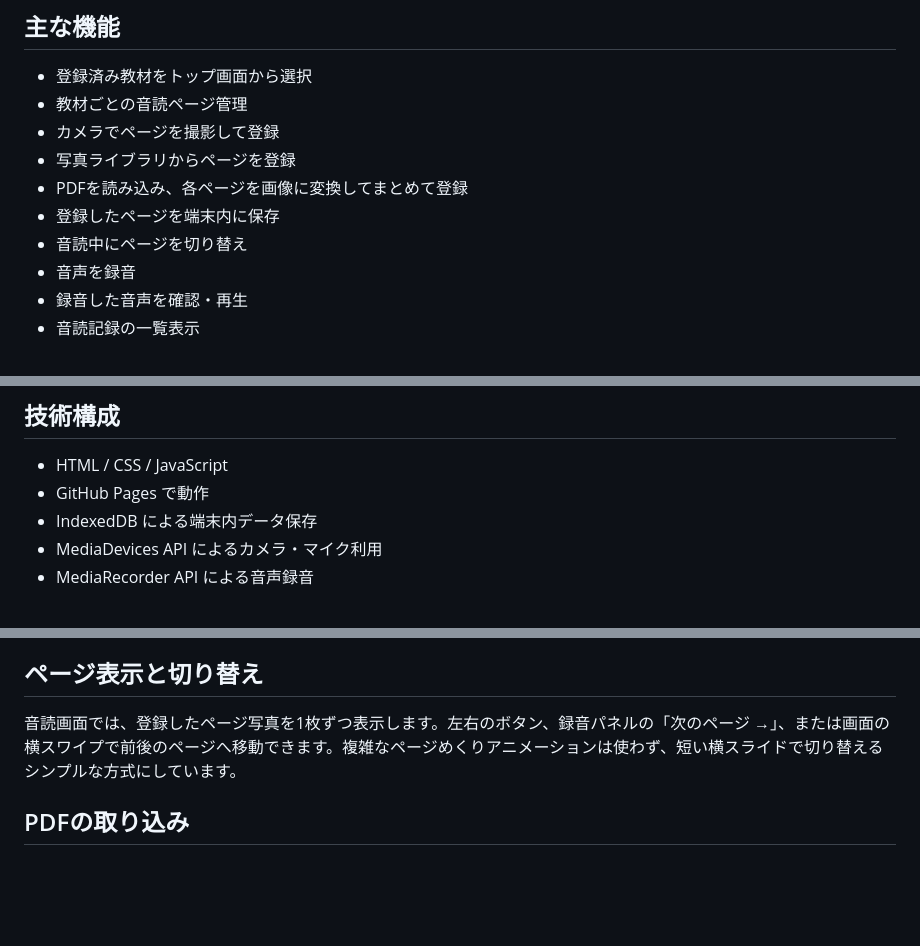
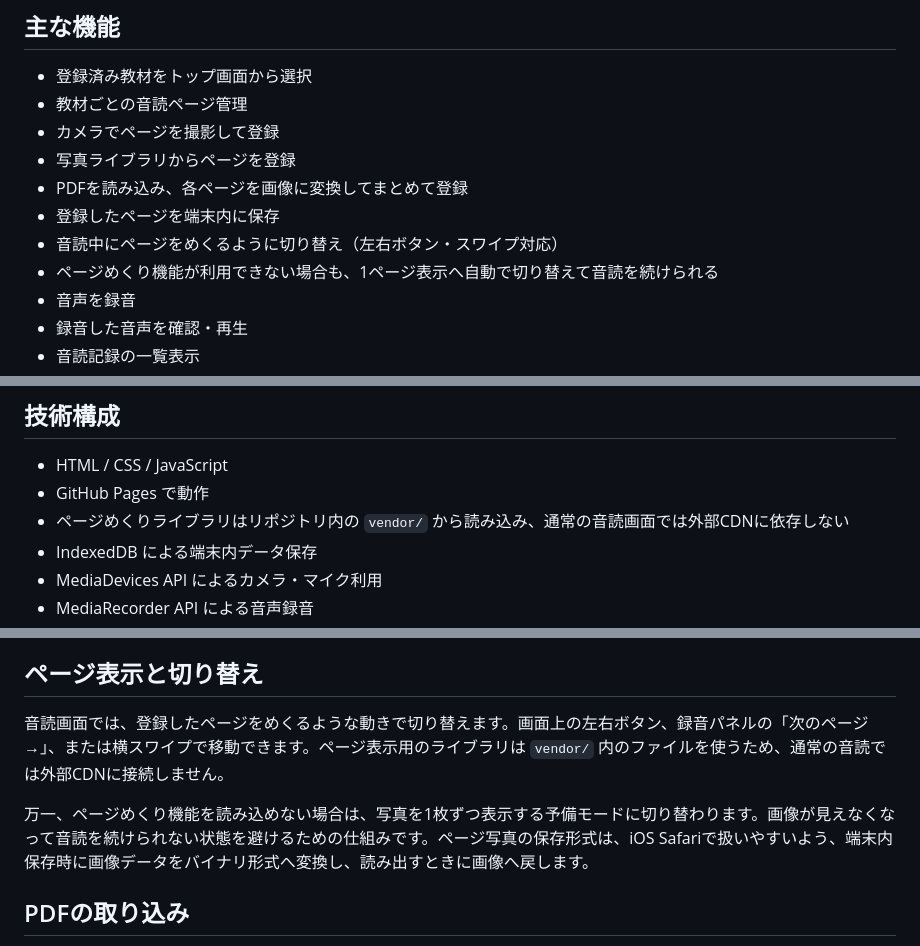
Before and after one commit to TT-sensei/ondoku, a Markdown page: README.md, 3 parts joined by grey strips. Drawn GitHub-style; blank space fills up the shorter version.

Commit message:
Document resilient page turning and image fallback

```diff
--- a/README.md
+++ b/README.md
@@ -18,7 +18,8 @@
 - 写真ライブラリからページを登録
 - PDFを読み込み、各ページを画像に変換してまとめて登録
 - 登録したページを端末内に保存
-- 音読中にページを切り替え
+- 音読中にページをめくるように切り替え（左右ボタン・スワイプ対応）
+- ページめくり機能が利用できない場合も、1ページ表示へ自動で切り替えて音読を続けられる
 - 音声を録音
 - 録音した音声を確認・再生
 - 音読記録の一覧表示
@@ -82,6 +83,7 @@
 
 - HTML / CSS / JavaScript
 - GitHub Pages で動作
+- ページめくりライブラリはリポジトリ内の `vendor/` から読み込み、通常の音読画面では外部CDNに依存しない
 - IndexedDB による端末内データ保存
 - MediaDevices API によるカメラ・マイク利用
 - MediaRecorder API による音声録音
@@ -117,7 +119,9 @@
 
 ## ページ表示と切り替え
 
-音読画面では、登録したページ写真を1枚ずつ表示します。左右のボタン、録音パネルの「次のページ →」、または画面の横スワイプで前後のページへ移動できます。複雑なページめくりアニメーションは使わず、短い横スライドで切り替えるシンプルな方式にしています。
+音読画面では、登録したページをめくるような動きで切り替えます。画面上の左右ボタン、録音パネルの「次のページ →」、または横スワイプで移動できます。ページ表示用のライブラリは `vendor/` 内のファイルを使うため、通常の音読では外部CDNに接続しません。
+
+万一、ページめくり機能を読み込めない場合は、写真を1枚ずつ表示する予備モードに切り替わります。画像が見えなくなって音読を続けられない状態を避けるための仕組みです。ページ写真の保存形式は、iOS Safariで扱いやすいよう、端末内保存時に画像データをバイナリ形式へ変換し、読み出すときに画像へ戻します。
 
 
 ## PDFの取り込み
```
